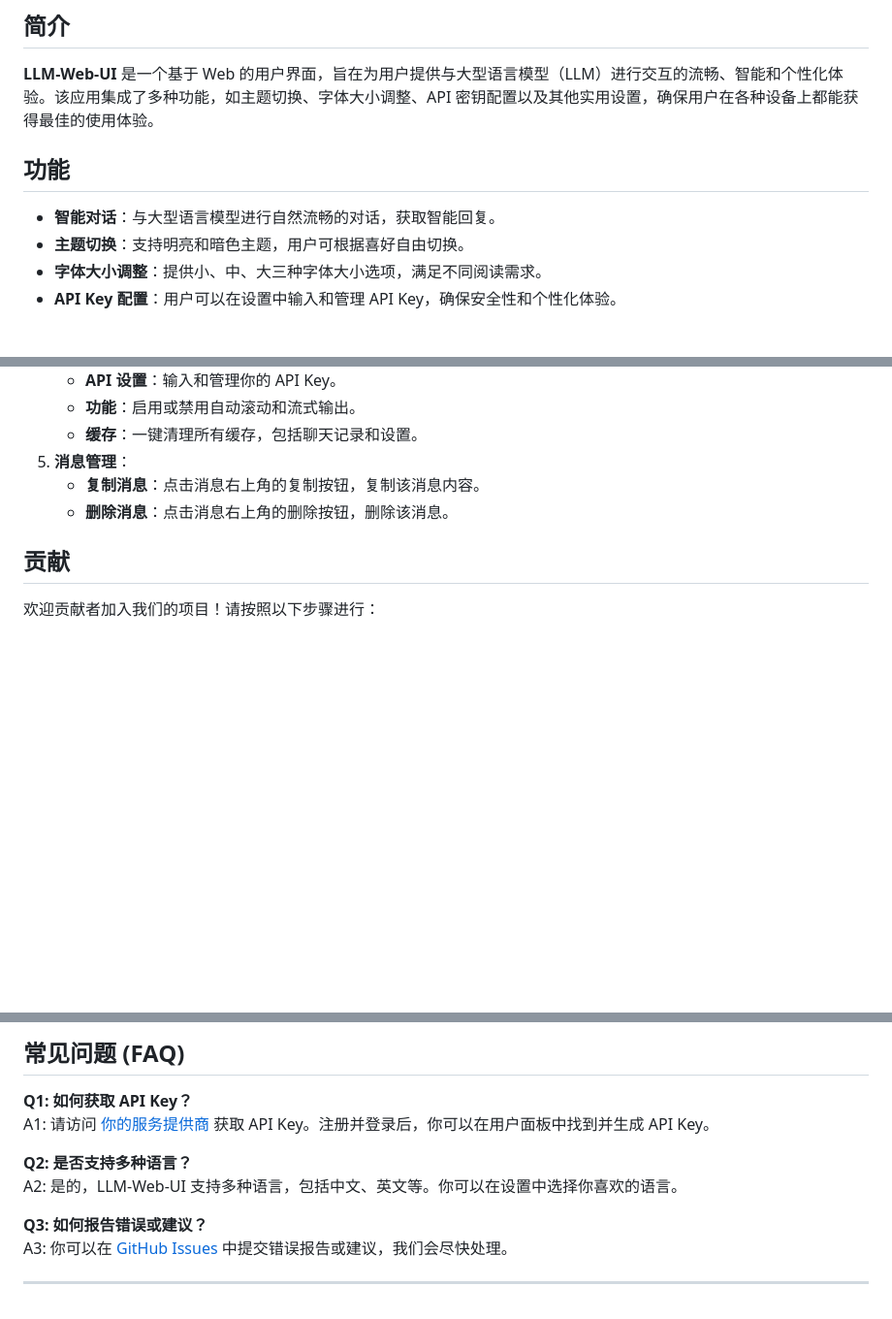
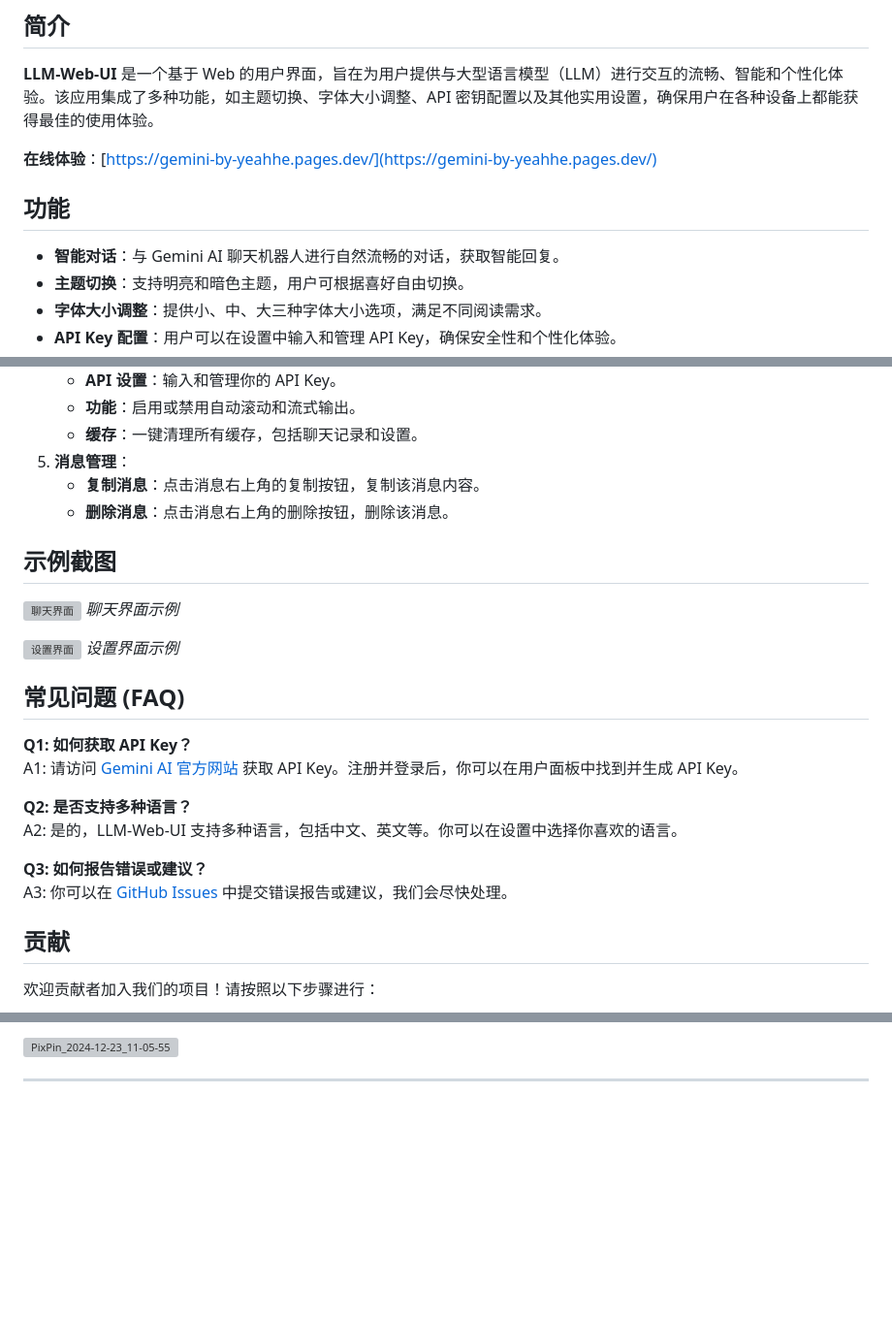
Before and after one commit to yeahhe365/LLM-Web-UI, a Markdown page: README.md, 3 parts joined by grey strips. Shown: that part at 97% size. GitHub-like rendering; blank space fills up the shorter version; grey boxes are pictures that could not be loaded.

```diff
--- a/README.md
+++ b/README.md
@@ -6,9 +6,11 @@
 
 **LLM-Web-UI** 是一个基于 Web 的用户界面，旨在为用户提供与大型语言模型（LLM）进行交互的流畅、智能和个性化体验。该应用集成了多种功能，如主题切换、字体大小调整、API 密钥配置以及其他实用设置，确保用户在各种设备上都能获得最佳的使用体验。
 
+**在线体验**：[https://gemini-by-yeahhe.pages.dev/](https://gemini-by-yeahhe.pages.dev/)
+
 ## 功能
 
-- **智能对话**：与大型语言模型进行自然流畅的对话，获取智能回复。
+- **智能对话**：与 Gemini AI 聊天机器人进行自然流畅的对话，获取智能回复。
 - **主题切换**：支持明亮和暗色主题，用户可根据喜好自由切换。
 - **字体大小调整**：提供小、中、大三种字体大小选项，满足不同阅读需求。
 - **API Key 配置**：用户可以在设置中输入和管理 API Key，确保安全性和个性化体验。
@@ -81,6 +83,27 @@ cd LLM-Web-UI
    - **复制消息**：点击消息右上角的复制按钮，复制该消息内容。
    - **删除消息**：点击消息右上角的删除按钮，删除该消息。
 
+## 示例截图
+
+<!-- 请将以下图片链接替换为您项目中的实际截图链接 -->
+
+![聊天界面](https://github.com/yeahhe365/LLM-Web-UI/blob/main/assets/chat-screenshot.png)
+*聊天界面示例*
+
+![设置界面](https://github.com/yeahhe365/LLM-Web-UI/blob/main/assets/settings-screenshot.png)
+*设置界面示例*
+
+## 常见问题 (FAQ)
+
+**Q1: 如何获取 API Key？**
+A1: 请访问 [Gemini AI 官方网站](https://www.yourserviceprovider.com) 获取 API Key。注册并登录后，你可以在用户面板中找到并生成 API Key。
+
+**Q2: 是否支持多种语言？**
+A2: 是的，LLM-Web-UI 支持多种语言，包括中文、英文等。你可以在设置中选择你喜欢的语言。
+
+**Q3: 如何报告错误或建议？**
+A3: 你可以在 [GitHub Issues](https://github.com/yeahhe365/LLM-Web-UI/issues) 中提交错误报告或建议，我们会尽快处理。
+
 ## 贡献
 
 欢迎贡献者加入我们的项目！请按照以下步骤进行：
@@ -130,13 +152,5 @@ cd LLM-Web-UI
 
-## 常见问题 (FAQ)
+![PixPin_2024-12-23_11-05-55](https://github.com/user-attachments/assets/be5f2fc2-8deb-489c-a4eb-f4d96e933d1b)
 
-**Q1: 如何获取 API Key？**
-A1: 请访问 [你的服务提供商](https://www.yourserviceprovider.com) 获取 API Key。注册并登录后，你可以在用户面板中找到并生成 API Key。
-
-**Q2: 是否支持多种语言？**
-A2: 是的，LLM-Web-UI 支持多种语言，包括中文、英文等。你可以在设置中选择你喜欢的语言。
-
-**Q3: 如何报告错误或建议？**
-A3: 你可以在 [GitHub Issues](https://github.com/yeahhe365/LLM-Web-UI/issues) 中提交错误报告或建议，我们会尽快处理。
 
 ---
```
Also changed, not shown: other parts of README.md (+8 -9 lines).
